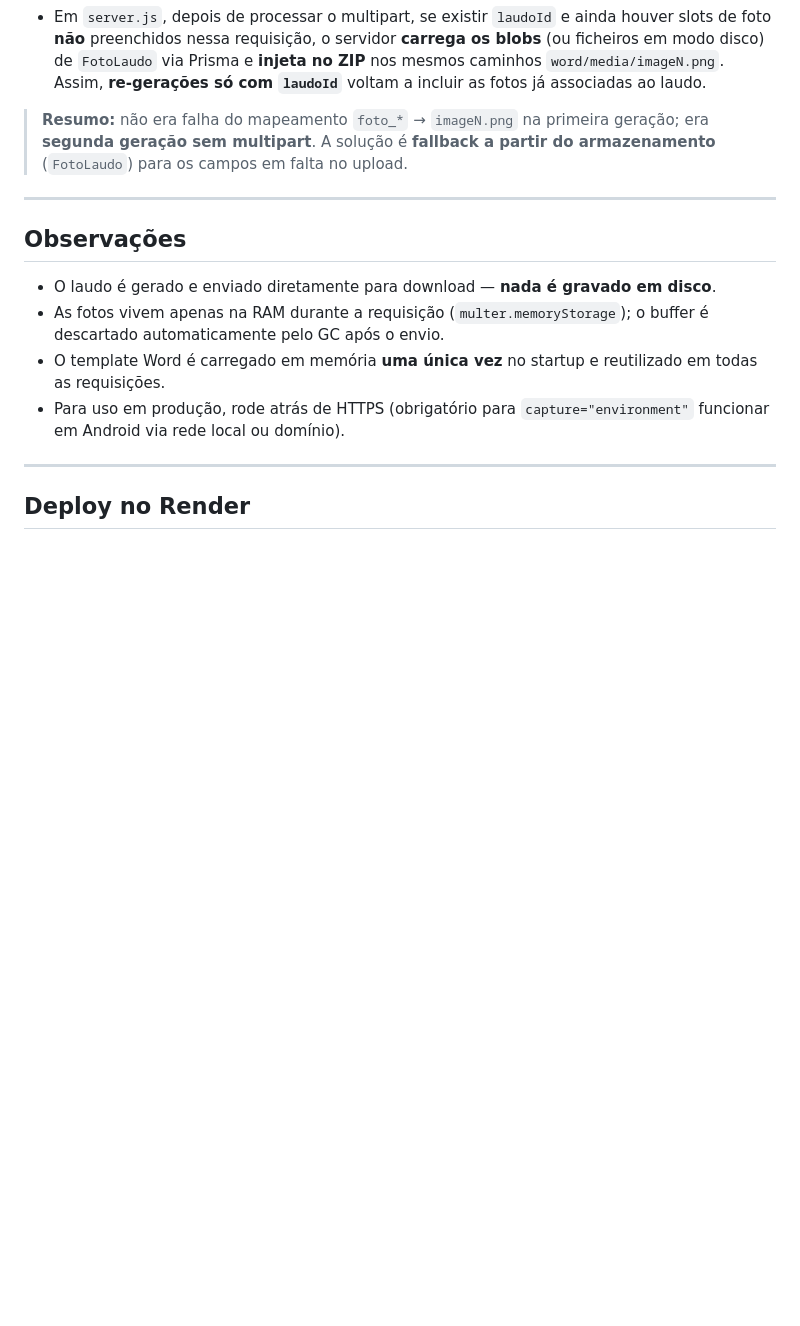
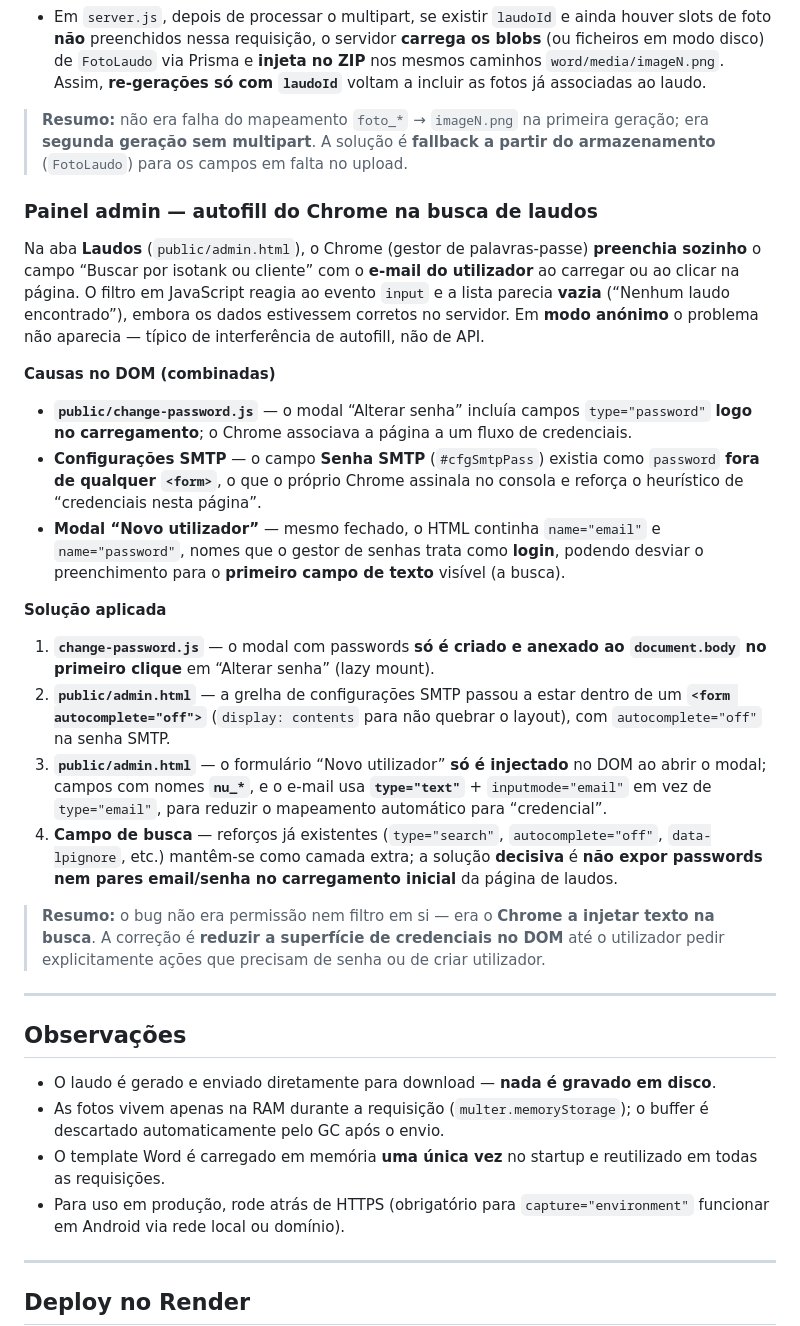
Before and after one commit to fonsecaorg-ux/IsotankClarian, a Markdown page: README.md, the part around the change. Drawn GitHub-style; blank space fills up the shorter version.

Commit message:
docs(readme): autofill do Chrome na busca do painel admin
Descreve o sintoma, causas (password no DOM, SMTP fora de form, modal novo utilizador) e solução (lazy modals, form SMTP, nomes nu_*).

Made-with: Cursor

```diff
--- a/README.md
+++ b/README.md
@@ -324,6 +324,25 @@ Apareceu outro sintoma, distinto da corrupção do ficheiro: **as fotos chegavam
 
 > **Resumo:** não era falha do mapeamento `foto_*` → `imageN.png` na primeira geração; era **segunda geração sem multipart**. A solução é **fallback a partir do armazenamento** (`FotoLaudo`) para os campos em falta no upload.
 
+### Painel admin — autofill do Chrome na busca de laudos
+
+Na aba **Laudos** (`public/admin.html`), o Chrome (gestor de palavras-passe) **preenchia sozinho** o campo “Buscar por isotank ou cliente” com o **e-mail do utilizador** ao carregar ou ao clicar na página. O filtro em JavaScript reagia ao evento `input` e a lista parecia **vazia** (“Nenhum laudo encontrado”), embora os dados estivessem corretos no servidor. Em **modo anónimo** o problema não aparecia — típico de interferência de autofill, não de API.
+
+**Causas no DOM (combinadas)**
+
+- **`public/change-password.js`** — o modal “Alterar senha” incluía campos `type="password"` **logo no carregamento**; o Chrome associava a página a um fluxo de credenciais.
+- **Configurações SMTP** — o campo **Senha SMTP** (`#cfgSmtpPass`) existia como `password` **fora de qualquer `<form>`**, o que o próprio Chrome assinala no consola e reforça o heurístico de “credenciais nesta página”.
+- **Modal “Novo utilizador”** — mesmo fechado, o HTML continha `name="email"` e `name="password"`, nomes que o gestor de senhas trata como **login**, podendo desviar o preenchimento para o **primeiro campo de texto** visível (a busca).
+
+**Solução aplicada**
+
+1. **`change-password.js`** — o modal com passwords **só é criado e anexado ao `document.body` no primeiro clique** em “Alterar senha” (lazy mount).
+2. **`public/admin.html`** — a grelha de configurações SMTP passou a estar dentro de um **`<form autocomplete="off">`** (`display: contents` para não quebrar o layout), com `autocomplete="off"` na senha SMTP.
+3. **`public/admin.html`** — o formulário “Novo utilizador” **só é injectado** no DOM ao abrir o modal; campos com nomes **`nu_*`**, e o e-mail usa **`type="text"`** + `inputmode="email"` em vez de `type="email"`, para reduzir o mapeamento automático para “credencial”.
+4. **Campo de busca** — reforços já existentes (`type="search"`, `autocomplete="off"`, `data-lpignore`, etc.) mantêm-se como camada extra; a solução **decisiva** é **não expor passwords nem pares email/senha no carregamento inicial** da página de laudos.
+
+> **Resumo:** o bug não era permissão nem filtro em si — era o **Chrome a injetar texto na busca**. A correção é **reduzir a superfície de credenciais no DOM** até o utilizador pedir explicitamente ações que precisam de senha ou de criar utilizador.
+
 ---
 
 ## Observações
```
